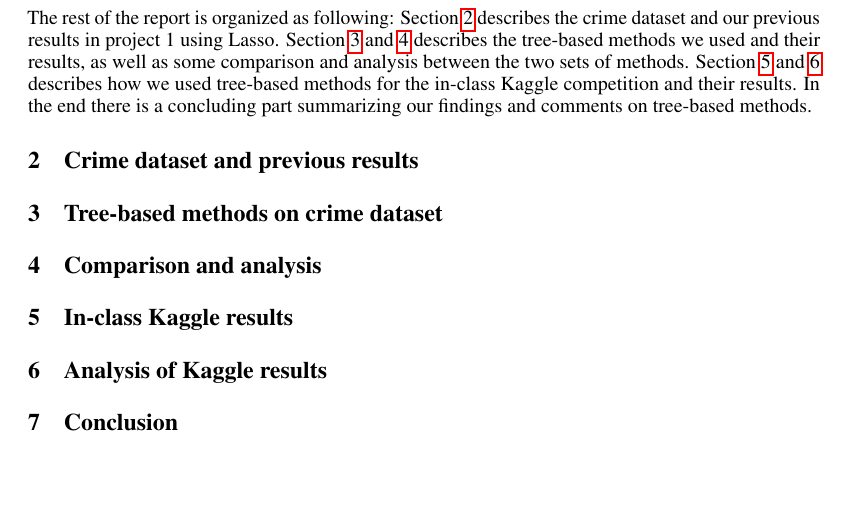
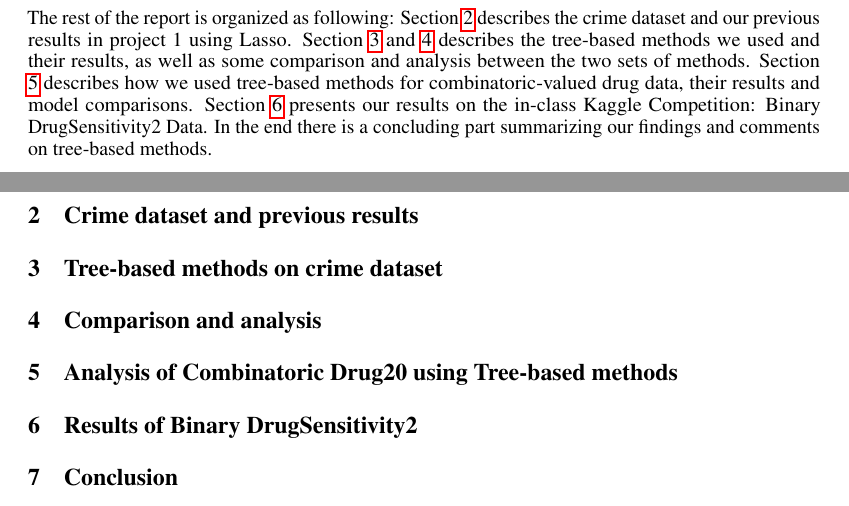
Before and after one commit to tcloaa/mini-pj2, a LaTeX paper (report/mini_pj2.tex): part of the page before the commit and two parts of pages 1 and 2 of 2 after it, the two joined at a grey line, cut so that both start at the same text, the shorter picture padded with empty space. Compiled offline with pdfLaTeX.

Commit message:
minor change on section titles
顺便把introduction也改了一下

```diff
--- a/report/mini_pj2.tex
+++ b/report/mini_pj2.tex
@@ -80,7 +80,8 @@ Intentionally left blank
 \section{Introduction}
 For the past few lectures we have gone through more methods for doing regression and classification analysis. Among them we decided to go for a study on tree-based methods for the second mini-project. We use tree-based methods both on the America Crime Dataset and the In-class Kaggle competitions, and we find that tree-based methods are straightforward to implement and can give satisfying performance. In this report we present the results for both tests.
 
-The rest of the report is organized as following: Section \ref{crime-Lasso} describes the crime dataset and our previous results in project 1 using Lasso. Section \ref{crime-tree} and \ref{crime-cmp} describes the tree-based methods we used and their results, as well as some comparison and analysis between the two sets of methods. Section \ref{Kaggle-res} and \ref{Kaggle-ana} describes how we used tree-based methods for the in-class Kaggle competition and their results. In the end there is a concluding part summarizing our findings and comments on tree-based methods.
+The rest of the report is organized as following: Section \ref{crime-Lasso} describes the crime dataset and our previous results in project 1 using Lasso. Section \ref{crime-tree} and \ref{crime-cmp} describes the tree-based methods we used and their results, as well as some comparison and analysis between the two sets of methods. Section \ref{combodrug} describes how we used tree-based methods for combinatoric-valued drug data, their results and model comparisons. Section \ref{drug2} presents our results on the in-class Kaggle Competition: Binary DrugSensitivity2 Data. In the end there is a concluding part summarizing our findings and comments on tree-based methods.
+
 \section{Crime dataset and previous results}
 \label{crime-Lasso}
 
@@ -90,11 +91,11 @@ The rest of the report is organized as following: Section \ref{crime-Lasso} desc
 \section{Comparison and analysis}
 \label{crime-cmp}
 
-\section{In-class Kaggle results}
-\label{Kaggle-res}
+\section{Analysis of Combinatoric Drug20 using Tree-based methods}
+\label{combodrug}
 
-\section{Analysis of Kaggle results}
-\label{Kaggle-ana}
+\section{Results of Binary DrugSensitivity2}
+\label{drug2}
 
 \section{Conclusion}
 \label{con}
```
